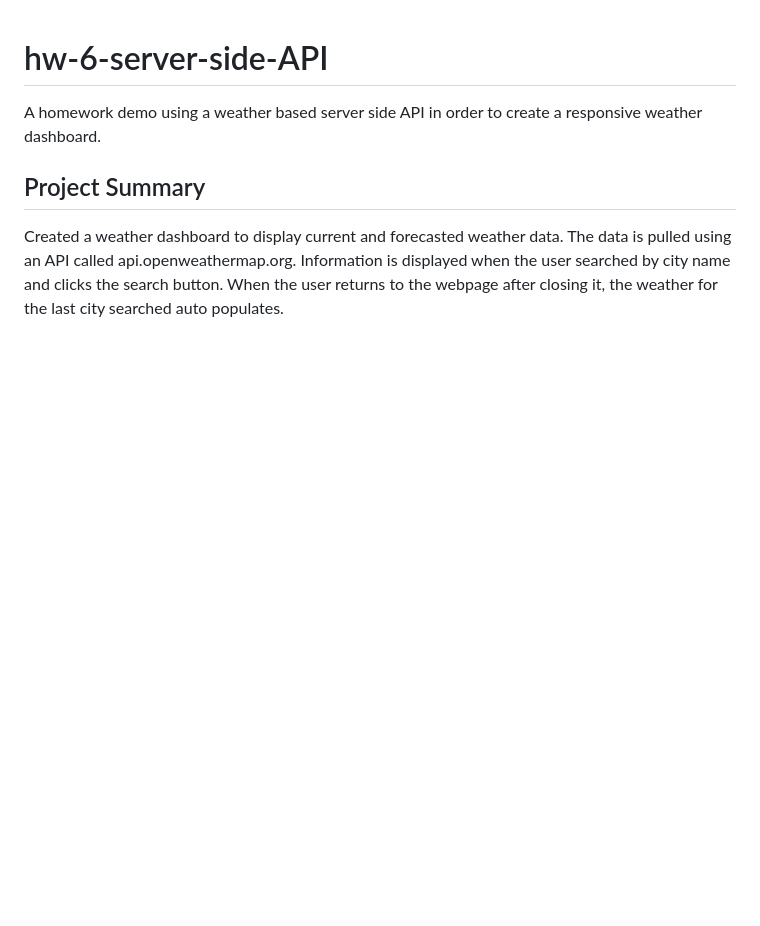
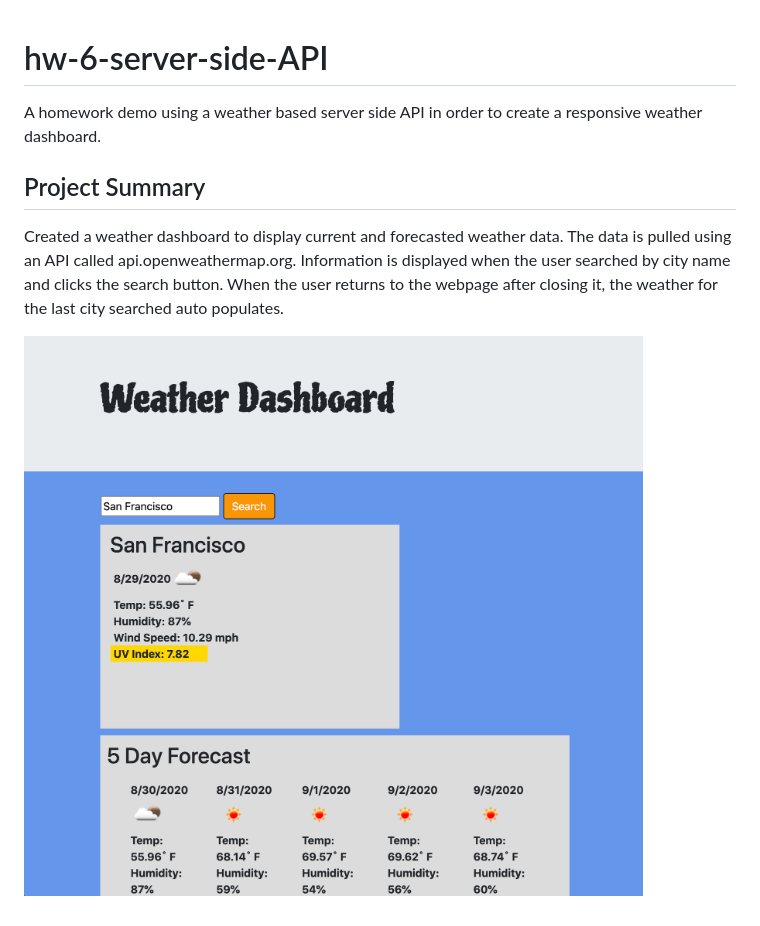
Before and after one commit to Lmunoz623/hw-6-server-side-API, a Markdown page: README.md, the part around the change. Rendered like a GitHub page; pictures changed too: hw-6-screenshot.png (added); blank space fills up the shorter version.

Commit message:
Added screenshot of webpage

```diff
--- a/README.md
+++ b/README.md
@@ -4,3 +4,5 @@ A homework demo using a weather based server side API in order to create a respo
 
 ## Project Summary
 Created a weather dashboard to display current and forecasted weather data. The data is pulled using an API called api.openweathermap.org. Information is displayed when the user searched by city name and clicks the search button. When the user returns to the webpage after closing it, the weather for the last city searched auto populates.
+
+![Weather dashboard screenshot](hw-6-screenshot.png)
```
Also changed, not shown: 1 other file.
